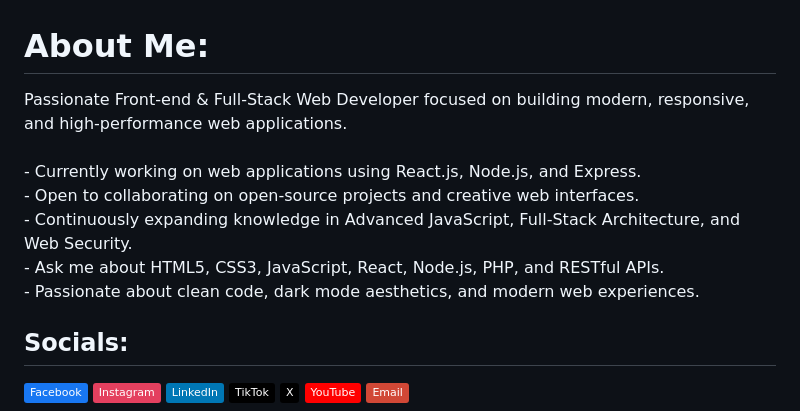
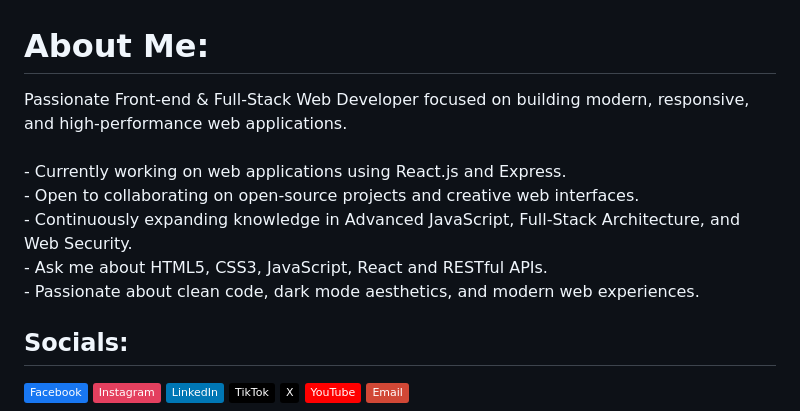
Before and after one commit to kareem-mohamed-WD/kareem-mohamed-WD, a Markdown page: README.md, the part around the change. GitHub-like rendering; badges without logos.

```diff
--- a/README.md
+++ b/README.md
@@ -1,5 +1,5 @@
 #  About Me:
-Passionate Front-end & Full-Stack Web Developer focused on building modern, responsive, and high-performance web applications.<br><br>- Currently working on web applications using React.js, Node.js, and Express.<br>- Open to collaborating on open-source projects and creative web interfaces.<br>- Continuously expanding knowledge in Advanced JavaScript, Full-Stack Architecture, and Web Security.<br>- Ask me about HTML5, CSS3, JavaScript, React, Node.js, PHP, and RESTful APIs.<br>- Passionate about clean code, dark mode aesthetics, and modern web experiences.
+Passionate Front-end & Full-Stack Web Developer focused on building modern, responsive, and high-performance web applications.<br><br>- Currently working on web applications using React.js and Express.<br>- Open to collaborating on open-source projects and creative web interfaces.<br>- Continuously expanding knowledge in Advanced JavaScript, Full-Stack Architecture, and Web Security.<br>- Ask me about HTML5, CSS3, JavaScript, React and RESTful APIs.<br>- Passionate about clean code, dark mode aesthetics, and modern web experiences.
 
 
 ##  Socials:
```
